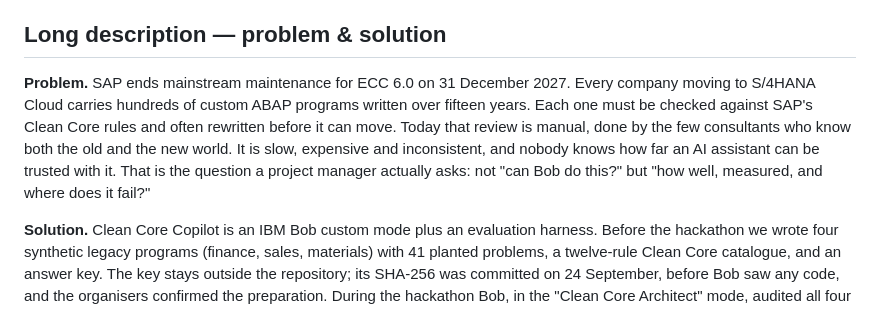
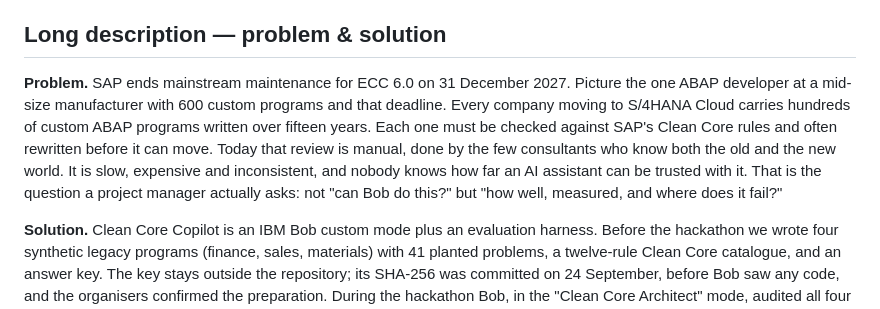
Before and after one commit to kosesena/clean-core-copilot, a Markdown page: docs/submission-form.md, the part around the change. Drawn GitHub-style.

```diff
--- a/docs/submission-form.md
+++ b/docs/submission-form.md
@@ -13,7 +13,7 @@ Clean Core Copilot is an IBM Bob custom mode plus a 12-rule catalogue that audit
 
 ## Long description — problem & solution
 
-**Problem.** SAP ends mainstream maintenance for ECC 6.0 on 31 December 2027. Every company moving to S/4HANA Cloud carries hundreds of custom ABAP programs written over fifteen years. Each one must be checked against SAP's Clean Core rules and often rewritten before it can move. Today that review is manual, done by the few consultants who know both the old and the new world. It is slow, expensive and inconsistent, and nobody knows how far an AI assistant can be trusted with it. That is the question a project manager actually asks: not "can Bob do this?" but "how well, measured, and where does it fail?"
+**Problem.** SAP ends mainstream maintenance for ECC 6.0 on 31 December 2027. Picture the one ABAP developer at a mid-size manufacturer with 600 custom programs and that deadline. Every company moving to S/4HANA Cloud carries hundreds of custom ABAP programs written over fifteen years. Each one must be checked against SAP's Clean Core rules and often rewritten before it can move. Today that review is manual, done by the few consultants who know both the old and the new world. It is slow, expensive and inconsistent, and nobody knows how far an AI assistant can be trusted with it. That is the question a project manager actually asks: not "can Bob do this?" but "how well, measured, and where does it fail?"
 
 **Solution.** Clean Core Copilot is an IBM Bob custom mode plus an evaluation harness. Before the hackathon we wrote four synthetic legacy programs (finance, sales, materials) with 41 planted problems, a twelve-rule Clean Core catalogue, and an answer key. The key stays outside the repository; its SHA-256 was committed on 24 September, before Bob saw any code, and the organisers confirmed the preparation. During the hackathon Bob, in the "Clean Core Architect" mode, audited all four programs and wrote JSON findings with a rule ID, line range and reason for each. We scored them against the sealed key and confirmed every judgement by hand.
 
```
Also changed, not shown: README.md (+6 -2 lines), docs/JUDGE-GUIDE.md (added, +31 -0 lines), demo-prototype/assets/bob-does.png (added), demo-prototype/assets/bob-problem.png (added), 1 other file.
